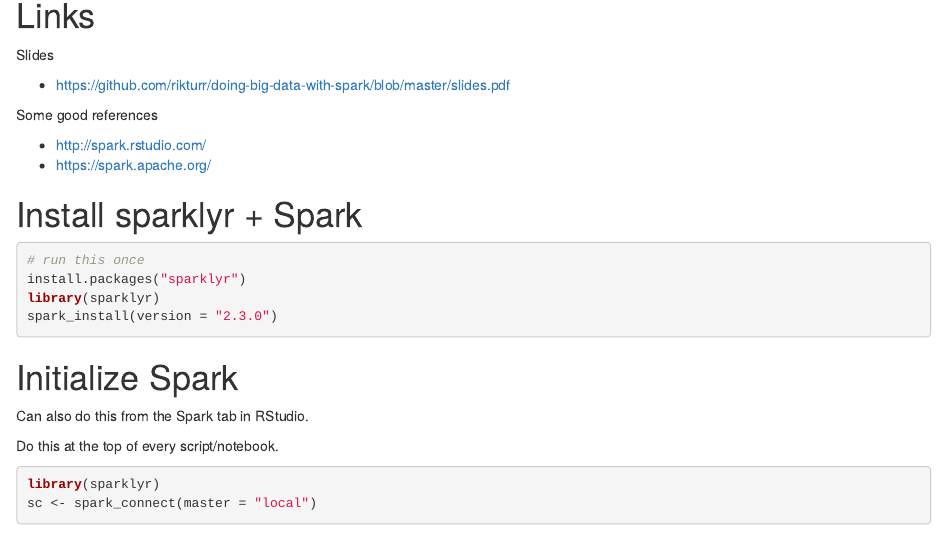
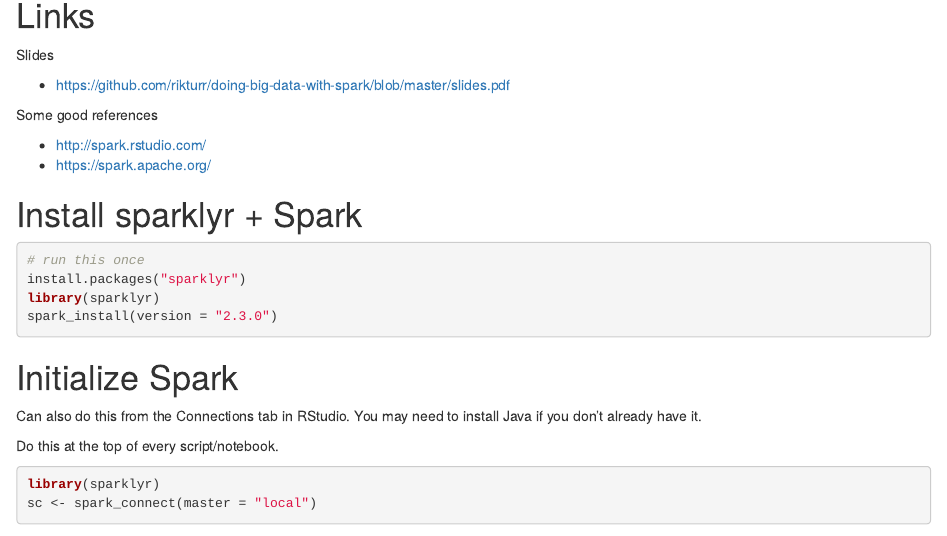
Before and after one commit to rikturr/doing-big-data-with-spark, an R Markdown document (1_getting_started.Rmd): the page in a window 1100 px wide, from 140 px down. Rendered offline with R 4.5, knitr and Pandoc, with nearby package versions; some code elsewhere in the file could not run offline.

Commit message:
update getting started

```diff
--- a/1_getting_started.Rmd
+++ b/1_getting_started.Rmd
@@ -27,7 +27,7 @@
 
 # Initialize Spark
 
-Can also do this from the Spark tab in RStudio.
+Can also do this from the Connections tab in RStudio. You may need to install Java if you don't already have it.
 
 Do this at the top of every script/notebook.
 
```
Also changed, not shown: 1_getting_started.Rmd (6 more changed lines).
